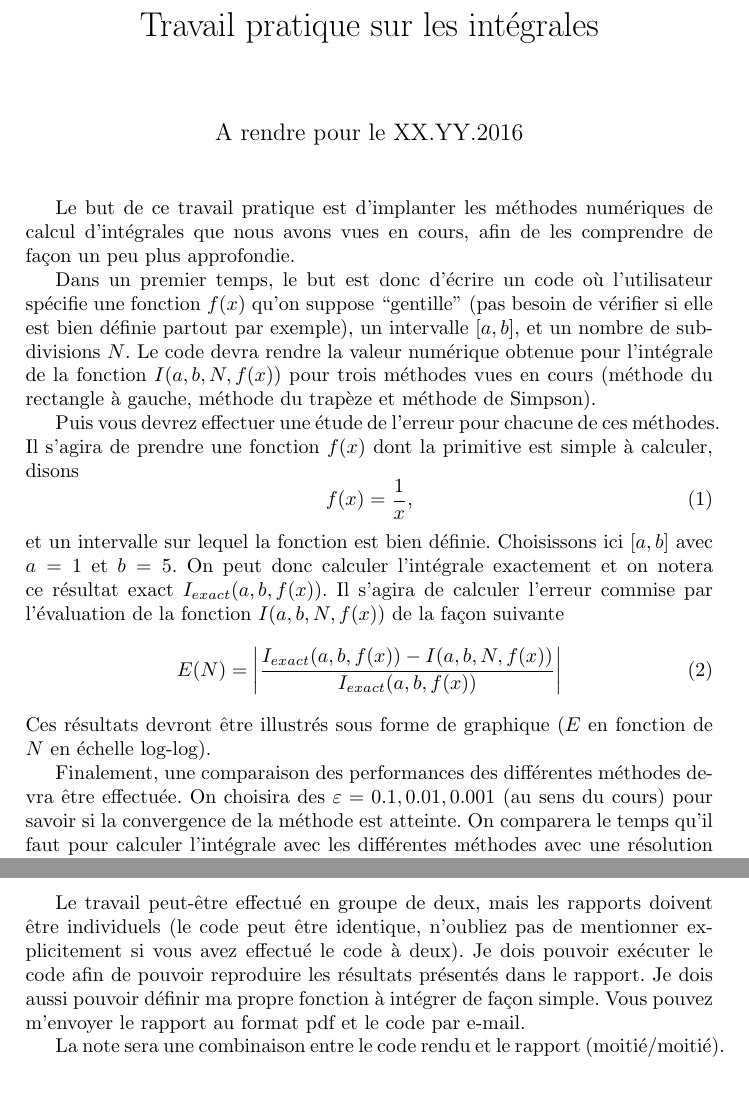
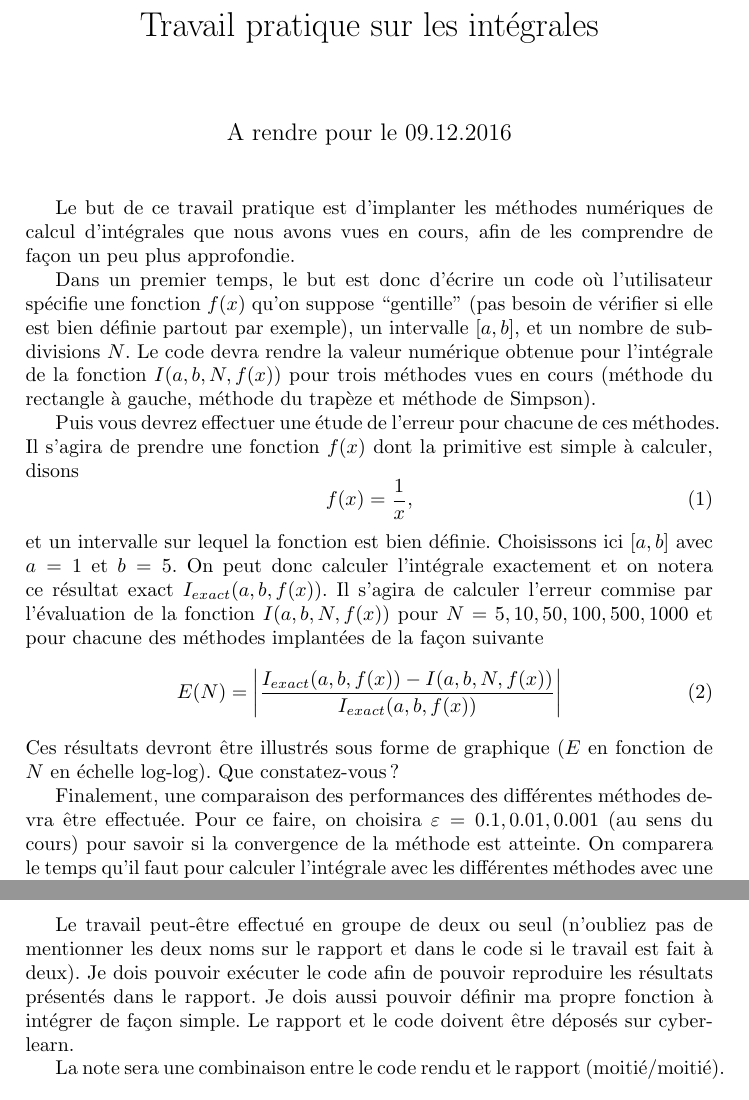
Before and after one commit to omalaspinas/deuxiemeannee, a LaTeX document (tpIntegrales/tpIntegrales.tex): two parts of pages 1 and 2 of 2, joined at a grey line, cut so that both start at the same text. Compiled offline with pdfLaTeX.

Commit message:
ajouts details

```diff
--- a/tpIntegrales/tpIntegrales.tex
+++ b/tpIntegrales/tpIntegrales.tex
@@ -15,7 +15,7 @@
 
 \title{Travail pratique sur les intégrales}
 % \author{Orestis Malaspinas}
-\date{A rendre pour le XX.YY.2016}
+\date{A rendre pour le 09.12.2016}
 
 \begin{document}
 \maketitle
@@ -37,14 +37,16 @@ f(x)=\frac{1}{x},
 \end{equation}
 et un intervalle sur lequel la fonction est bien définie. Choisissons ici $[a,b]$ avec $a=1$ et $b=5$.
 On peut donc calculer l'intégrale exactement et on notera ce résultat exact $I_{exact}(a,b,f(x))$.
-Il s'agira de calculer l'erreur commise par l'évaluation de la fonction $I(a,b,N,f(x))$ de la façon suivante
+Il s'agira de calculer l'erreur commise par l'évaluation de la fonction $I(a,b,N,f(x))$
+pour $N=5, 10, 50, 100, 500, 1000$  et pour chacune des méthodes implantées de la façon suivante
 \begin{equation}
  E(N)=\left|\frac{I_{exact}(a,b,f(x))-I(a,b,N,f(x))}{I_{exact}(a,b,f(x))}\right|
 \end{equation}
 Ces résultats devront être illustrés sous forme de graphique ($E$ en fonction de $N$ en échelle log-log).
+Que constatez-vous?
 
 Finalement, une comparaison des performances des différentes méthodes devra être effectuée.
-On choisira des $\varepsilon=0.1,0.01,0.001$ (au sens du cours) pour savoir si la convergence de la méthode est atteinte.
+Pour ce faire, on choisira $\varepsilon=0.1,0.01,0.001$ (au sens du cours) pour savoir si la convergence de la méthode est atteinte.
 On comparera le temps qu'il faut pour calculer l'intégrale avec les différentes méthodes
 avec une résolution permettant d'avoir atteint la convergence pour chaque $\varepsilon$
 (à présenter sous forme de tableau).
@@ -58,12 +60,12 @@ une courte introduction théorique (rappelant les formules et le but du travail)
 l'algorithme (pas de copier-coller du code), une partie illustrant les résultats obtenus, et finalement
 une conclusion résumant les résultats.
 
-Le travail peut-être effectué en groupe de deux, mais les rapports doivent être individuels
-(le code peut être identique, n'oubliez pas de mentionner
-explicitement si vous avez effectué le code à deux).  Je dois pouvoir exécuter le code
+Le travail peut-être effectué en groupe de deux ou seul
+(n'oubliez pas de mentionner les deux noms sur le rapport et dans le code si le travail est fait à deux).
+Je dois pouvoir exécuter le code
 afin de pouvoir reproduire les résultats présentés dans le rapport. Je dois aussi pouvoir
 définir ma propre fonction à intégrer de façon simple.
-Vous pouvez m'envoyer le rapport au format pdf et le code par e-mail.
+Le rapport et le code doivent être déposés sur cyberlearn.
 
 La note sera une combinaison entre le code rendu et le rapport (moitié/moitié).
 
```
